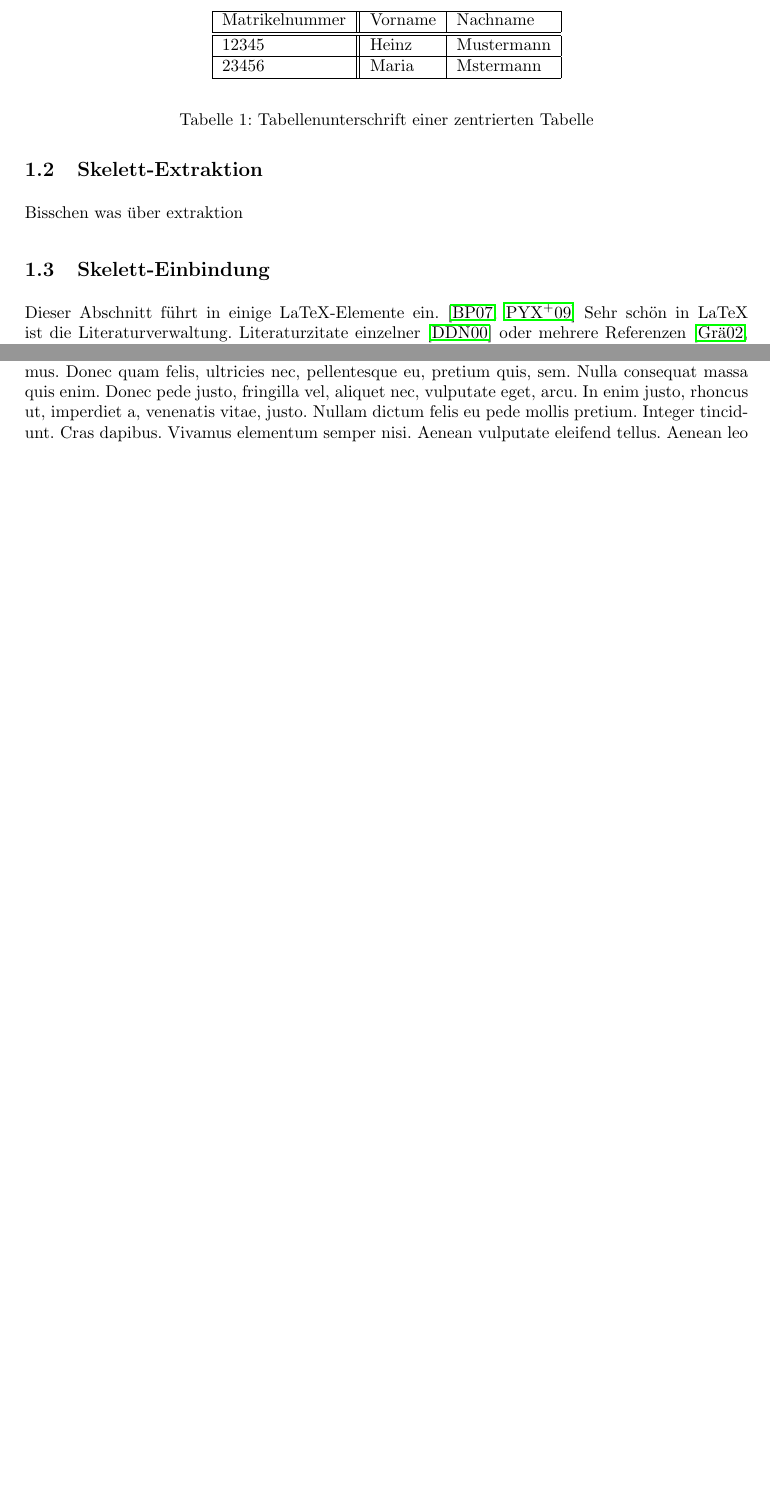
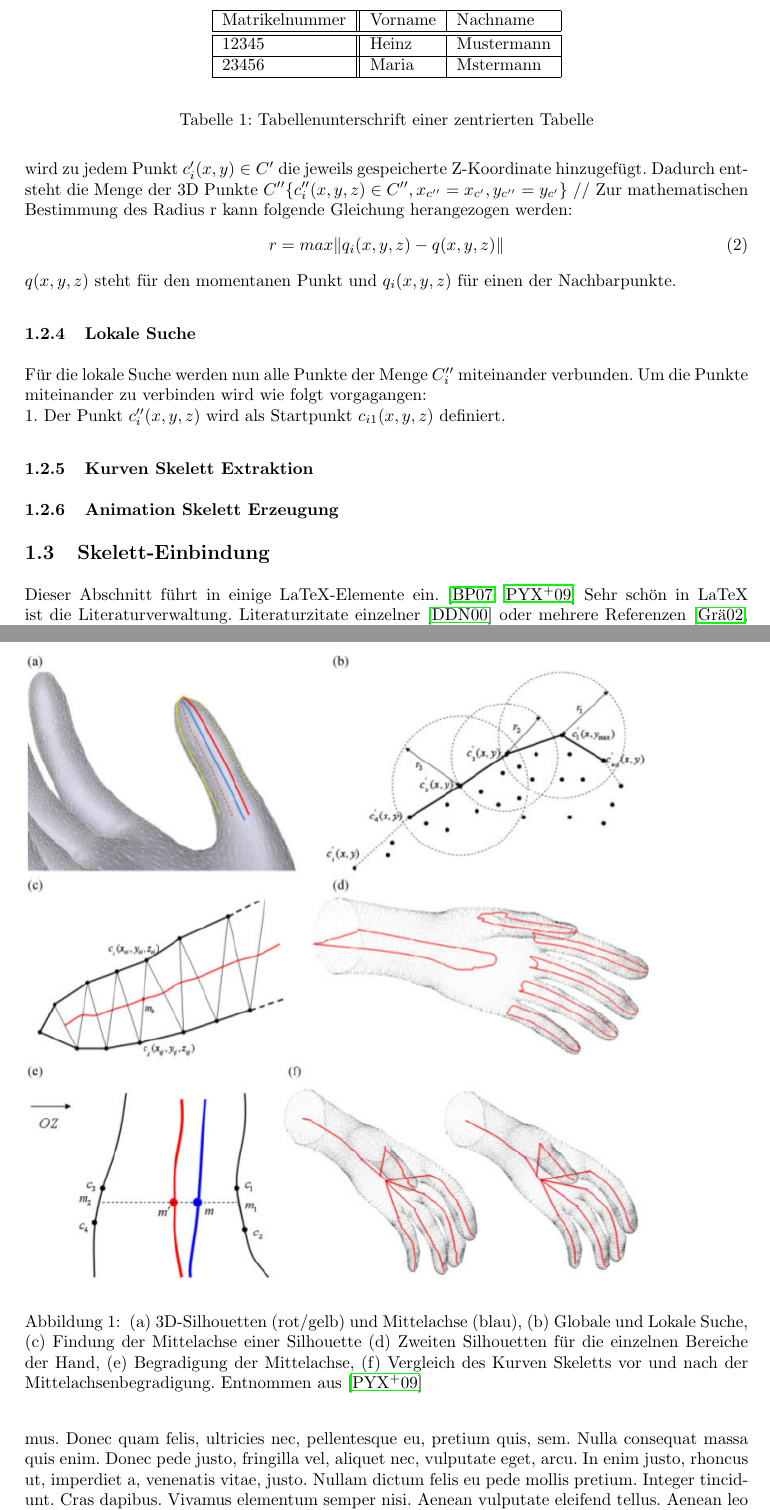
Before and after one commit to ChristianNorbertBraun/Seminararbeit-SS16, a LaTeX document (RSR-LateX/seminar.tex, which reads RSR-LateX/00_Rigging/00_Rigging.tex): two parts of pages 4 and 5 of 13 before the commit and two parts of pages 5 and 6 of 15 after it, joined at a grey line, cut so that both start at the same text, the shorter picture padded with empty space. Compiled offline with pdfLaTeX; the source files are stored in an older character set and shown here as Unicode.

Commit message:
added pictures for skeleton extraction and started with section skeleton extraction

```diff
--- a/RSR-LateX/00_Rigging/00_Rigging.tex
+++ b/RSR-LateX/00_Rigging/00_Rigging.tex
@@ -35,4 +35,3 @@ Um die Verwechslungsgefahr zu minimieren werden noch folgende Begriffe eingefüh
 \subsection{Skelett-Extraktion}
 \label{sec:skeleton-extraction}
 
-Bisschen was über extraktion
@@ -39,3 +65,31 @@ Bisschen was über extraktion
+Anschließend wird zu jedem Punkt $ c'_{i}(x,y) \in C' $ die jeweils gespeicherte Z-Koordinate hinzugefügt. Dadurch entsteht die Menge der 3D Punkte $ C'' \{c''_{i}(x,y,z) \in C'', x_{c''} = x_{c'}, y_{c''} = y_{c'} \} $ //
+Zur mathematischen Bestimmung des Radius r kann folgende Gleichung herangezogen werden:
+\begin{equation}
+\label{radius}
+r= max \Vert q_{i}(x,y,z) - q(x,y,z)\Vert
+\end{equation}
+$q(x,y,z)$ steht für den momentanen Punkt und $q_{i}(x,y,z)$ für einen der Nachbarpunkte.
+
+
+\subsubsection{Lokale Suche}
+\label{sec:local_search}
+Für die lokale Suche werden nun alle Punkte der Menge $C''_{i}$ miteinander verbunden. Um die Punkte miteinander zu verbinden wird wie folgt vorgagangen: \\
+1. Der Punkt $c''_{i}(x,y,z)$ wird als Startpunkt $c_{i1}(x,y,z)$ definiert.
+
+\subsubsection{Kurven Skelett Extraktion}
+\label{sec:curve_skeleton_extraction}
+
+\subsubsection{Animation Skelett Erzeugung}
+\label{sec:animation_skeleton_creation}
+
+
+\begin{figure}[t]
+	\includegraphics[width=13cm]{00_Rigging/Pictures/extraction_pic1.png}
+	\caption[Schritte der Animation Skelett Extraktion]{ (a) 3D-Silhouetten (rot/gelb) und Mittelachse (blau), (b) Globale und Lokale Suche, (c) Findung der Mittelachse einer Silhouette (d) Zweiten Silhouetten für die einzelnen Bereiche der Hand, (e) Begradigung der Mittelachse, (f) Vergleich des Kurven Skeletts vor und nach der Mittelachsenbegradigung. Entnommen aus \cite{extraction}}
+	\label{extraction_fig1}
+\end{figure}
+
+
 \subsection{Skelett-Einbindung}
 \label{sec:skeleton-embedding}
 
```
Also changed, not shown: RSR-LateX/00_Rigging/Pictures/extraction_pic1.png (added), RSR-LateX/00_Rigging/Pictures/extraction_pic2.png (added), RSR-LateX/00_Rigging/00_Rigging.tex (27 more changed lines).
